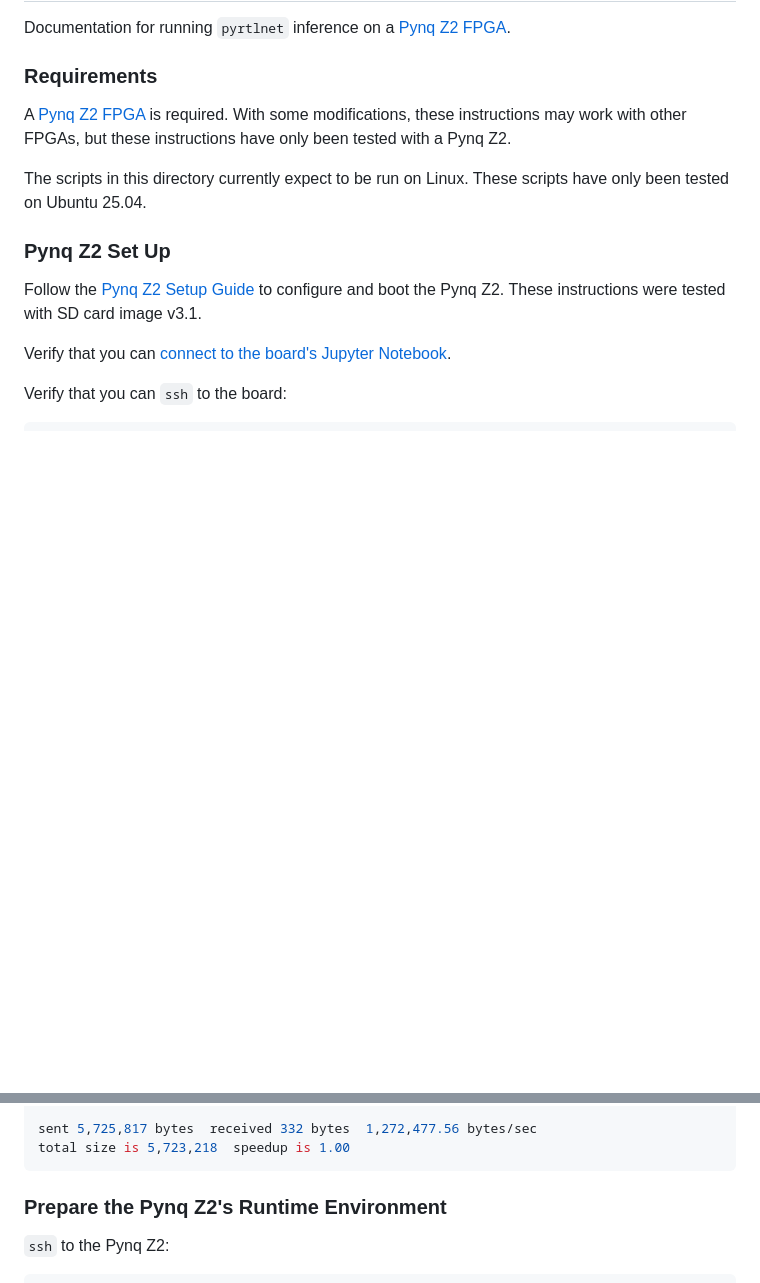
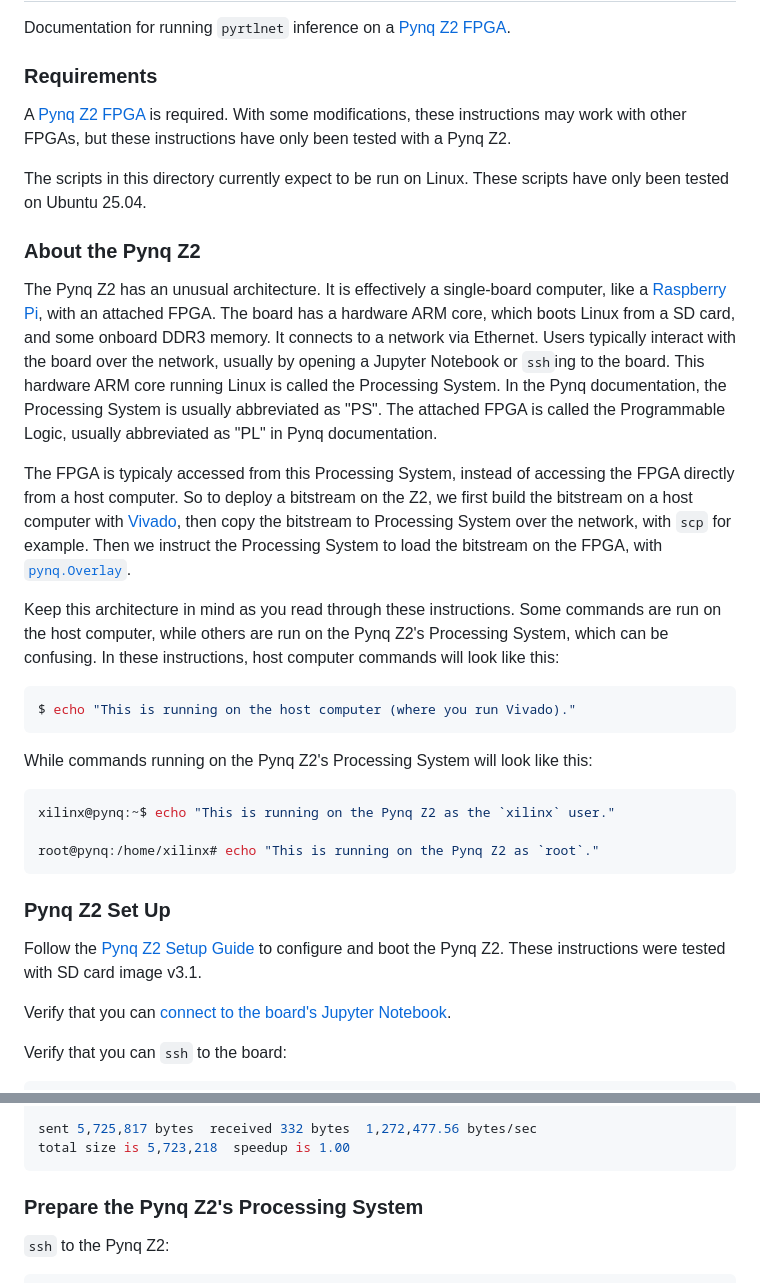
Before and after one commit to UCSBarchlab/pyrtlnet, a Markdown page: fpga/README.md, 2 parts joined by grey strips. Drawn GitHub-style; blank space fills up the shorter version.

````diff
--- a/fpga/README.md
+++ b/fpga/README.md
@@ -13,6 +13,45 @@ other FPGAs, but these instructions have only been tested with a Pynq Z2.
 
 The scripts in this directory currently expect to be run on Linux. These
 scripts have only been tested on Ubuntu 25.04.
+
+### About the Pynq Z2
+
+The Pynq Z2 has an unusual architecture. It is effectively a single-board
+computer, like a
+[Raspberry Pi](https://www.raspberrypi.com/), with an attached FPGA. The board
+has a hardware ARM core, which boots Linux from a SD card, and some onboard
+DDR3 memory. It connects to a network via Ethernet. Users typically interact
+with the board over the network, usually by opening a Jupyter Notebook or
+`ssh`ing to the board. This hardware ARM core running Linux is called the
+Processing System. In the Pynq documentation, the Processing System is usually
+abbreviated as "PS". The attached FPGA is called the Programmable Logic,
+usually abbreviated as "PL" in Pynq documentation.
+
+The FPGA is typicaly accessed from this Processing System, instead of accessing
+the FPGA directly from a host computer. So to deploy a bitstream on the Z2, we
+first build the bitstream on a host computer with
+[Vivado](https://www.amd.com/en/products/software/adaptive-socs-and-fpgas/vivado.html),
+then copy the bitstream to Processing System over the network, with `scp` for
+example. Then we instruct the Processing System to load the bitstream on the
+FPGA, with
+[`pynq.Overlay`](https://pynq.readthedocs.io/en/latest/pynq_overlays/loading_an_overlay.html).
+
+Keep this architecture in mind as you read through these instructions. Some
+commands are run on the host computer, while others are run on the Pynq Z2's
+Processing System, which can be confusing. In these instructions, host computer
+commands will look like this:
+
+```shell
+$ echo "This is running on the host computer (where you run Vivado)."
+```
+
+While commands running on the Pynq Z2's Processing System will look like this:
+
+```shell
+xilinx@pynq:~$ echo "This is running on the Pynq Z2 as the `xilinx` user."
+
+root@pynq:/home/xilinx# echo "This is running on the Pynq Z2 as `root`."
+```
 
 ### Pynq Z2 Set Up
 
@@ -149,7 +188,7 @@ sent 5,725,817 bytes  received 332 bytes  1,272,477.56 bytes/sec
 total size is 5,723,218  speedup is 1.00
 ```
 
-### Prepare the Pynq Z2's Runtime Environment
+### Prepare the Pynq Z2's Processing System
 
 `ssh` to the Pynq Z2:
 
````
Also changed, not shown: other parts of fpga/README.md (+23 -21 lines), docs/images/fpga_inference.png (added), docs/images/pyrtlnet.png (deleted), 5 other files.
